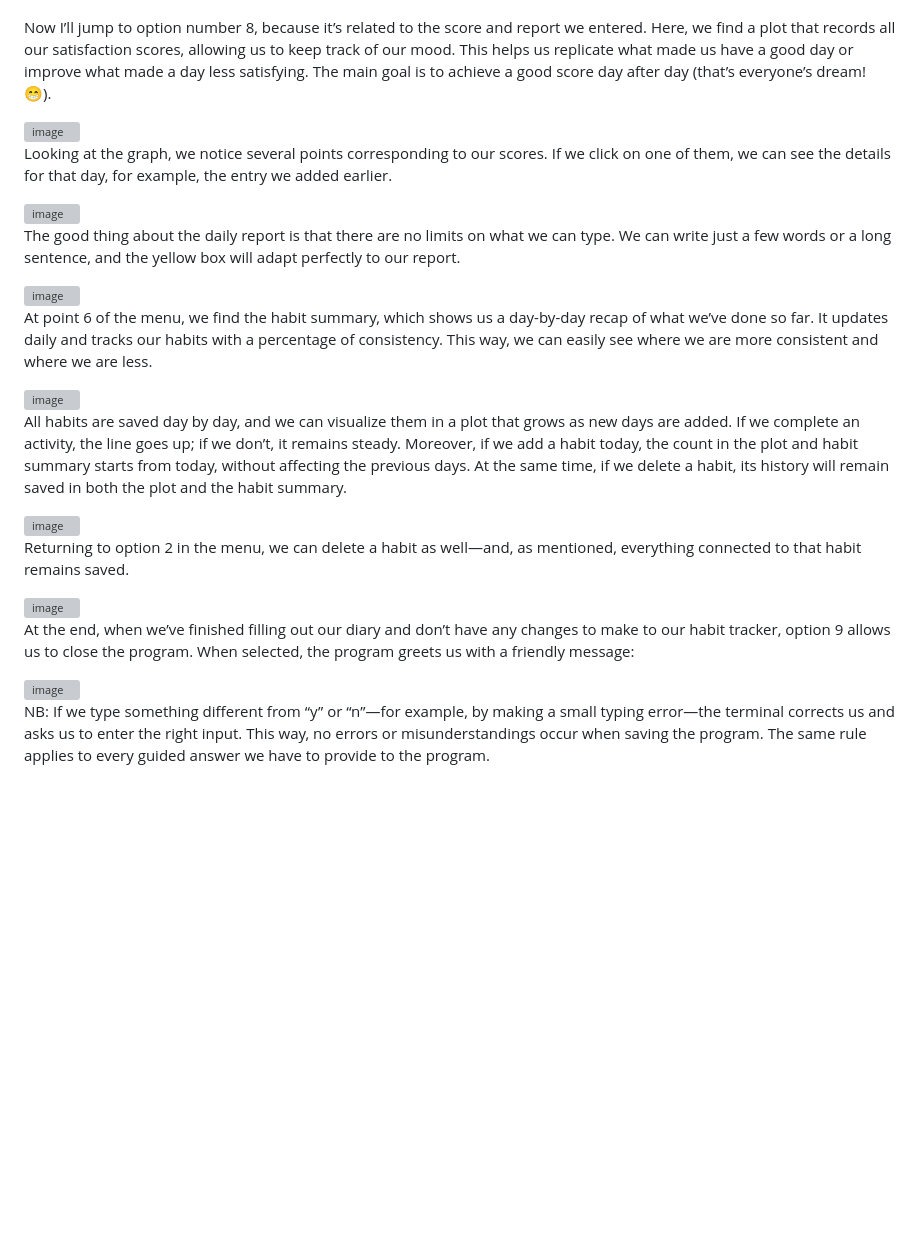
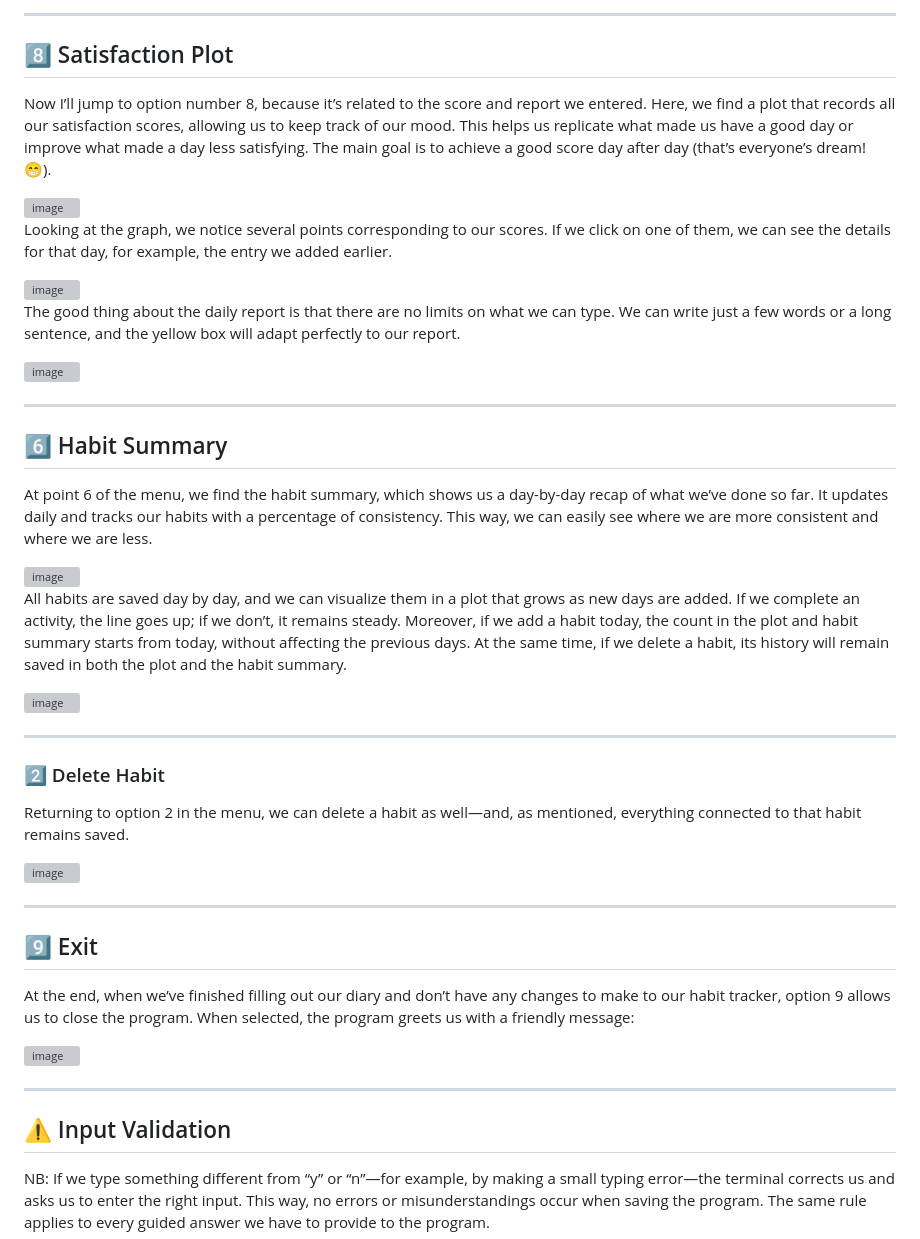
Before and after one commit to paolotesta001/habits_tracker-with-plot-and-data-saving-, a Markdown page: README.md, the part around one of its changes. Drawn GitHub-style; blank space fills up the shorter version; grey boxes are pictures that could not be loaded.

```diff
--- a/README.md
+++ b/README.md
@@ -27,4 +43,7 @@ Once we finish filling out all the activities in the diary, we can insert a sati
 
+---
+
+## 8️⃣ Satisfaction Plot
 Now I’ll jump to option number 8, because it’s related to the score and report we entered. Here, we find a plot that records all our satisfaction scores, allowing us to keep track of our mood. This helps us replicate what made us have a good day or improve what made a day less satisfying. The main goal is to achieve a good score day after day (that’s everyone’s dream! 😁).
 
 <img width="1365" height="719" alt="image" src="https://github.com/user-attachments/assets/cbe304f1-4086-4cde-ae04-47ab736d563d" />
@@ -37,6 +56,9 @@ The good thing about the daily report is that there are no limits on what we can
 
 <img width="320" height="307" alt="image" src="https://github.com/user-attachments/assets/9f3ef2d5-e76c-4fa4-a430-b6710fc3abd1" />
 
+---
+
+## 6️⃣ Habit Summary
 At point 6 of the menu, we find the habit summary, which shows us a day-by-day recap of what we’ve done so far. It updates daily and tracks our habits with a percentage of consistency. This way, we can easily see where we are more consistent and where we are less.
 
 <img width="368" height="242" alt="image" src="https://github.com/user-attachments/assets/54cf60e9-5e41-4701-a6a1-e04244723e0d" />
@@ -46,14 +68,23 @@ At the same time, if we delete a habit, its history will remain saved in both th
 
 <img width="1365" height="716" alt="image" src="https://github.com/user-attachments/assets/2c950537-e26e-43e3-a314-d2b80beacfd3" />
 
+---
+
+### 2️⃣ Delete Habit
 Returning to option 2 in the menu, we can delete a habit as well—and, as mentioned, everything connected to that habit remains saved.
 
 <img width="521" height="287" alt="image" src="https://github.com/user-attachments/assets/1910e4e1-7705-4361-9751-90663459e5e1" />
 
+---
+
+## 9️⃣ Exit
 At the end, when we’ve finished filling out our diary and don’t have any changes to make to our habit tracker, option 9 allows us to close the program. When selected, the program greets us with a friendly message:
 
 <img width="468" height="47" alt="image" src="https://github.com/user-attachments/assets/69afcacb-4a53-4c48-918b-c7a242dc1461" />
 
+---
+
+## ⚠️ Input Validation
 NB: If we type something different from “y” or “n”—for example, by making a small typing error—the terminal corrects us and asks us to enter the right input. This way, no errors or misunderstandings occur when saving the program. The same rule applies to every guided answer we have to provide to the program.
 
 <img width="378" height="44" alt="image" src="https://github.com/user-attachments/assets/2e3f5b61-0f98-464c-bf59-f47974a841fc" />
```
Also changed, not shown: other parts of README.md (+16 -0 lines).
